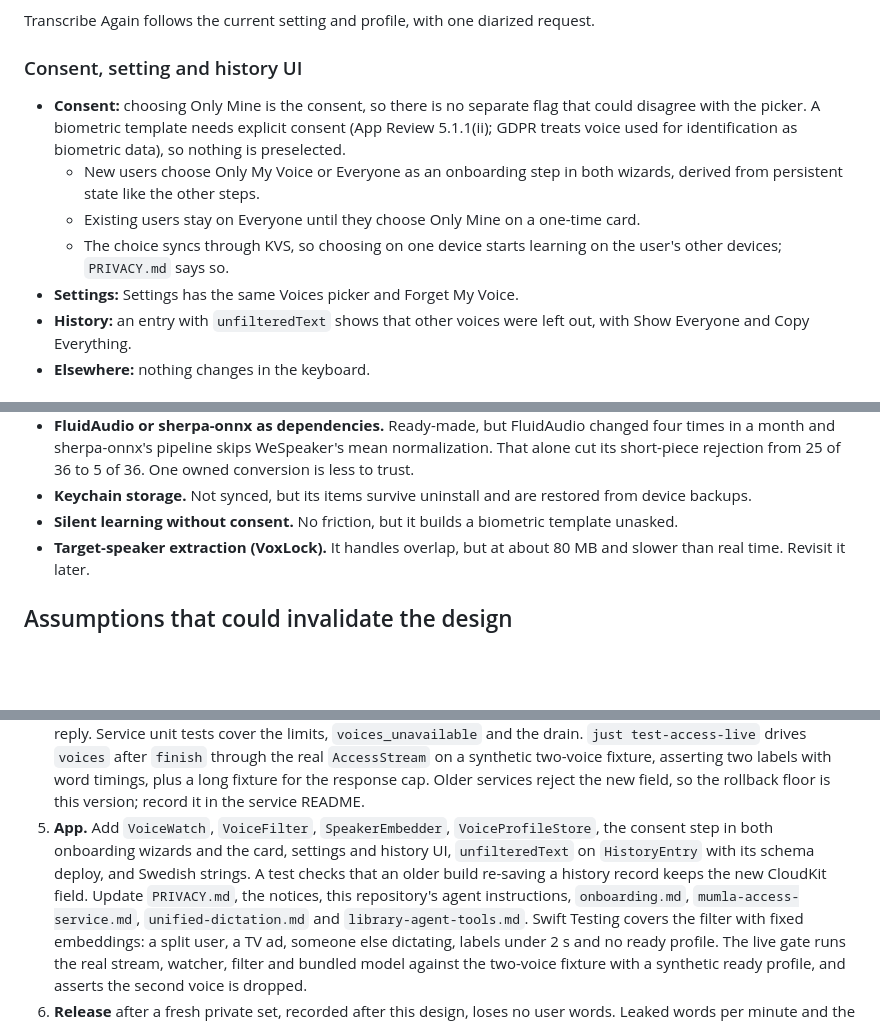
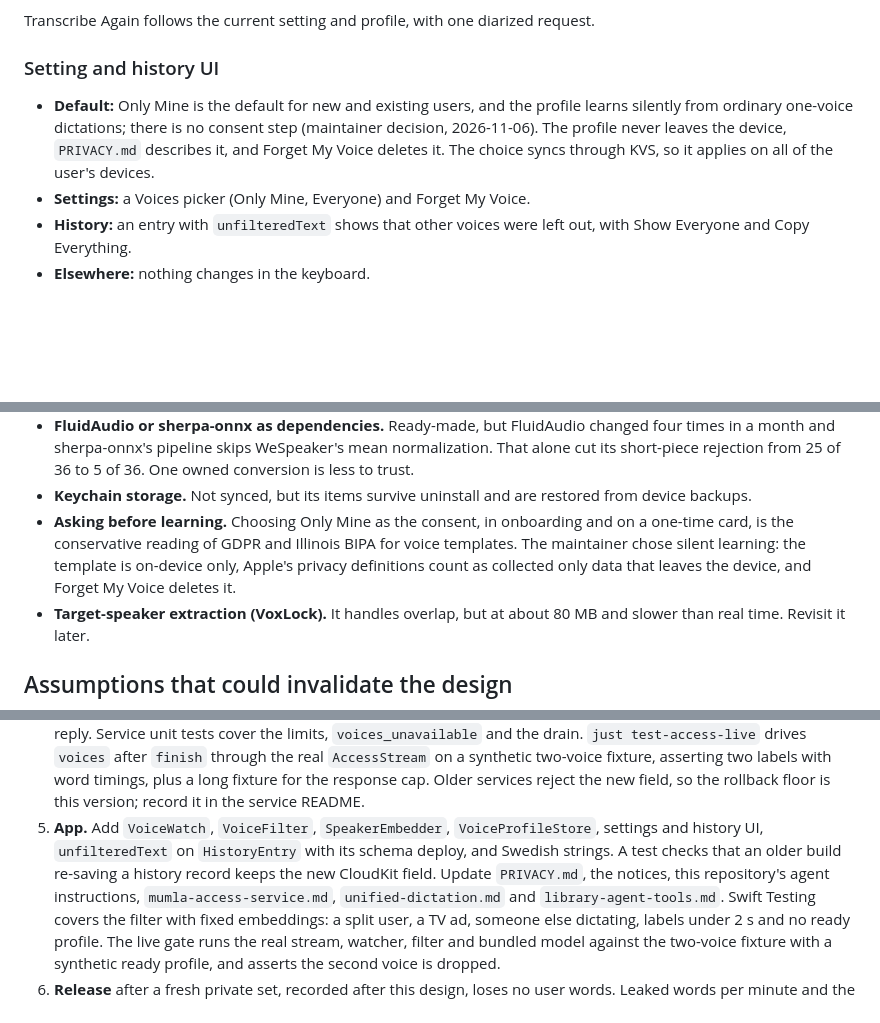
Before and after one commit to emileberhard/Mumla, a Markdown page: docs/design/only-my-voice.md, 3 parts joined by grey strips. Drawn GitHub-style; blank space fills up the shorter version.

Commit message:
Default to Only Mine and learn the voice without a consent step

```diff
--- a/docs/design/only-my-voice.md
+++ b/docs/design/only-my-voice.md
@@ -271,19 +271,14 @@ one unknown kind fails the whole archive listing on older clients.
 
 Transcribe Again follows the current setting and profile, with one diarized request.
 
-### Consent, setting and history UI
+### Setting and history UI
 
-- **Consent:** choosing Only Mine is the consent, so there is no separate flag
-  that could disagree with the picker. A biometric template needs explicit
-  consent (App Review 5.1.1(ii); GDPR treats voice used for identification as
-  biometric data), so nothing is preselected.
-  - New users choose Only My Voice or Everyone as an onboarding step in both
-    wizards, derived from persistent state like the other steps.
-  - Existing users stay on Everyone until they choose Only Mine on a one-time
-    card.
-  - The choice syncs through KVS, so choosing on one device starts learning on
-    the user's other devices; `PRIVACY.md` says so.
-- **Settings:** Settings has the same Voices picker and Forget My Voice.
+- **Default:** Only Mine is the default for new and existing users, and the
+  profile learns silently from ordinary one-voice dictations; there is no
+  consent step (maintainer decision, 2026-11-06). The profile never leaves the
+  device, `PRIVACY.md` describes it, and Forget My Voice deletes it. The
+  choice syncs through KVS, so it applies on all of the user's devices.
+- **Settings:** a Voices picker (Only Mine, Everyone) and Forget My Voice.
 - **History:** an entry with `unfilteredText` shows that other voices were left
   out, with Show Everyone and Copy Everything.
 - **Elsewhere:** nothing changes in the keyboard.
@@ -339,8 +334,11 @@ their attribution to `THIRD_PARTY_NOTICES.md` and `LICENSES/`.
   5 of 36. One owned conversion is less to trust.
 - **Keychain storage.** Not synced, but its items survive uninstall and are
   restored from device backups.
-- **Silent learning without consent.** No friction, but it builds a biometric
-  template unasked.
+- **Asking before learning.** Choosing Only Mine as the consent, in onboarding
+  and on a one-time card, is the conservative reading of GDPR and Illinois
+  BIPA for voice templates. The maintainer chose silent learning: the template
+  is on-device only, Apple's privacy definitions count as collected only data
+  that leaves the device, and Forget My Voice deletes it.
 - **Target-speaker extraction (VoxLock).** It handles overlap, but at about
   80 MB and slower than real time. Revisit it later.
 
@@ -380,12 +378,11 @@ their attribution to `THIRD_PARTY_NOTICES.md` and `LICENSES/`.
    fixture for the response cap. Older services reject the new field, so the rollback floor is
    this version; record it in the service README.
 5. **App.** Add `VoiceWatch`, `VoiceFilter`, `SpeakerEmbedder`,
-   `VoiceProfileStore`, the consent step in both onboarding wizards and the
-   card, settings and history UI, `unfilteredText` on `HistoryEntry` with its
+   `VoiceProfileStore`, settings and history UI, `unfilteredText` on `HistoryEntry` with its
    schema deploy, and Swedish strings. A test checks that an older build
    re-saving a history record keeps the new CloudKit field. Update
    `PRIVACY.md`, the notices, this repository's agent instructions,
-   `onboarding.md`, `mumla-access-service.md`, `unified-dictation.md` and
+   `mumla-access-service.md`, `unified-dictation.md` and
    `library-agent-tools.md`. Swift Testing covers the filter with fixed
    embeddings: a split user, a TV ad, someone else dictating, labels under
    2 s and no ready profile. The live gate runs the real stream, watcher, filter
```
